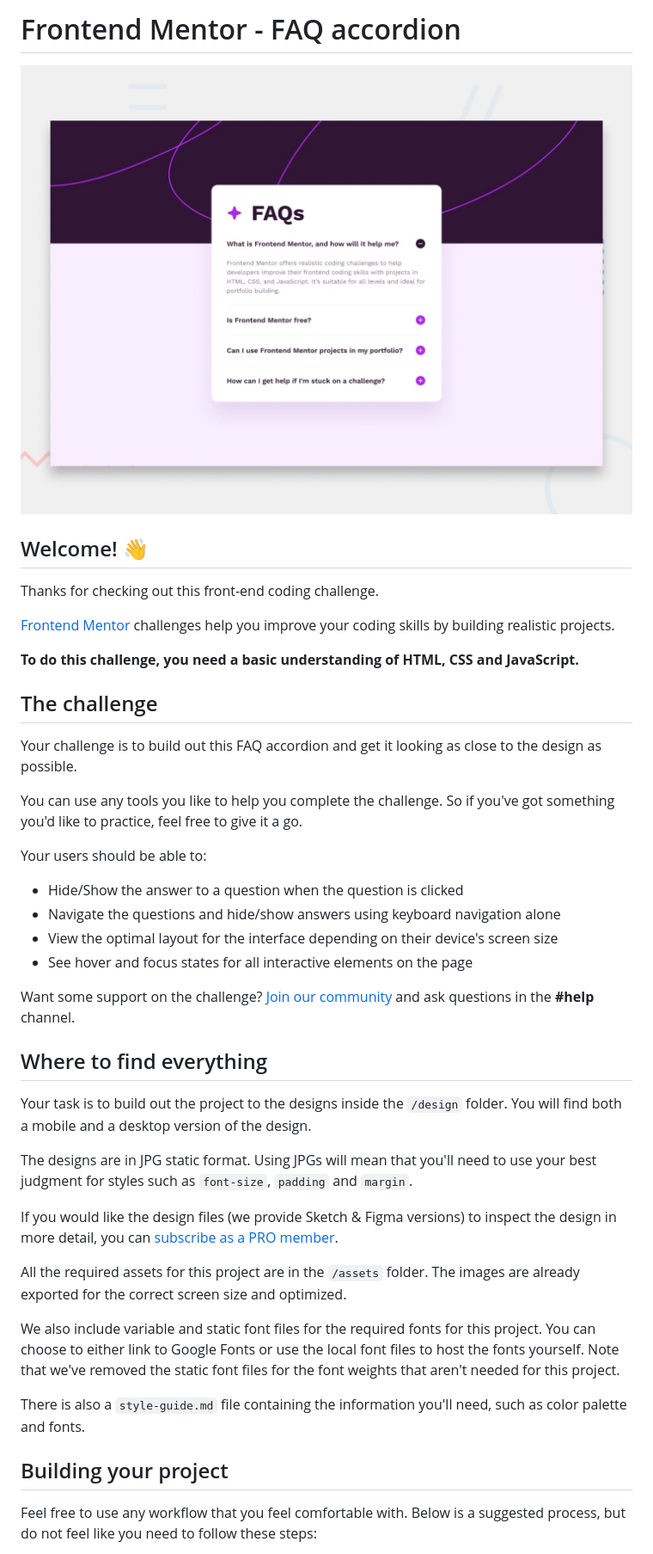
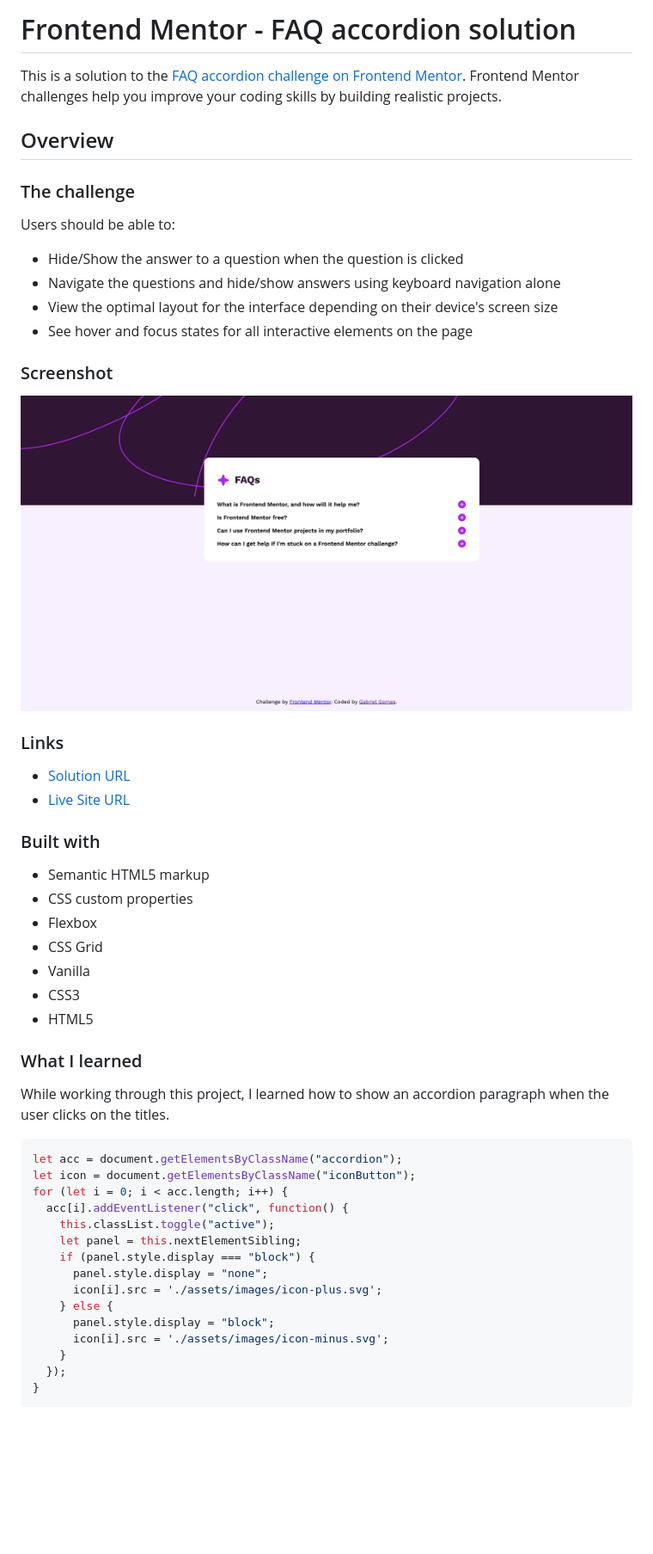
Before and after one commit to gomessgbr/faq-accordion-main, a Markdown page: README.md, the part around the change printed below. Shown: that part at 86% size. Drawn GitHub-style; pictures changed too: assets/images/screenshot.png (added); blank space fills up the shorter version.

````diff
--- a/README.md
+++ b/README.md
@@ -1,45 +1,57 @@
-# Frontend Mentor - FAQ accordion
+# Frontend Mentor - FAQ accordion solution
 
-![Design preview for the FAQ accordion coding challenge](./design/desktop-preview.jpg)
+This is a solution to the [FAQ accordion challenge on Frontend Mentor](https://www.frontendmentor.io/challenges/faq-accordion-wyfFdeBwBz). Frontend Mentor challenges help you improve your coding skills by building realistic projects.
 
-## Welcome! 👋
+## Overview
 
-Thanks for checking out this front-end coding challenge.
+### The challenge
 
-[Frontend Mentor](https://www.frontendmentor.io) challenges help you improve your coding skills by building realistic projects.
-
-**To do this challenge, you need a basic understanding of HTML, CSS and JavaScript.**
-
-## The challenge
-
-Your challenge is to build out this FAQ accordion and get it looking as close to the design as possible.
-
-You can use any tools you like to help you complete the challenge. So if you've got something you'd like to practice, feel free to give it a go.
-
-Your users should be able to:
+Users should be able to:
 
 - Hide/Show the answer to a question when the question is clicked
 - Navigate the questions and hide/show answers using keyboard navigation alone
 - View the optimal layout for the interface depending on their device's screen size
 - See hover and focus states for all interactive elements on the page
 
-Want some support on the challenge? [Join our community](https://www.frontendmentor.io/community) and ask questions in the **#help** channel.
+### Screenshot
 
-## Where to find everything
+![preview](./assets/images/screenshot.png)
 
-Your task is to build out the project to the designs inside the `/design` folder. You will find both a mobile and a desktop version of the design.
+### Links
 
-The designs are in JPG static format. Using JPGs will mean that you'll need to use your best judgment for styles such as `font-size`, `padding` and `margin`.
+- [Solution URL](https://github.com/gomessgbr/faq-accordion-main)
+- [Live Site URL](https://faq-accordion-main-blush.vercel.app/)
 
-If you would like the design files (we provide Sketch & Figma versions) to inspect the design in more detail, you can [subscribe as a PRO member](https://www.frontendmentor.io/pro).
+### Built with
 
-All the required assets for this project are in the `/assets` folder. The images are already exported for the correct screen size and optimized.
+- Semantic HTML5 markup
+- CSS custom properties
+- Flexbox
+- CSS Grid
+- Vanilla
+- CSS3
+- HTML5
 
-We also include variable and static font files for the required fonts for this project. You can choose to either link to Google Fonts or use the local font files to host the fonts yourself. Note that we've removed the static font files for the font weights that aren't needed for this project.
+### What I learned
 
-There is also a `style-guide.md` file containing the information you'll need, such as color palette and fonts.
+While working through this project, I learned how to show an accordion paragraph when the user clicks on the titles.
 
-## Building your project
+```js
+let acc = document.getElementsByClassName("accordion");
+let icon = document.getElementsByClassName("iconButton");
+for (let i = 0; i < acc.length; i++) {
+  acc[i].addEventListener("click", function() {
+    this.classList.toggle("active");
+    let panel = this.nextElementSibling;
+    if (panel.style.display === "block") {
+      panel.style.display = "none";
+      icon[i].src = './assets/images/icon-plus.svg';
+    } else {
+      panel.style.display = "block";
+      icon[i].src = './assets/images/icon-minus.svg';
+    }
+  });
+}
+```
 
-Feel free to use any workflow that you feel comfortable with. Below is a suggested process, but do not feel like you need to follow these steps:
 
````
Also changed, not shown: other parts of README.md (+4 -47 lines), README-template.md (deleted, +0 -113 lines).
